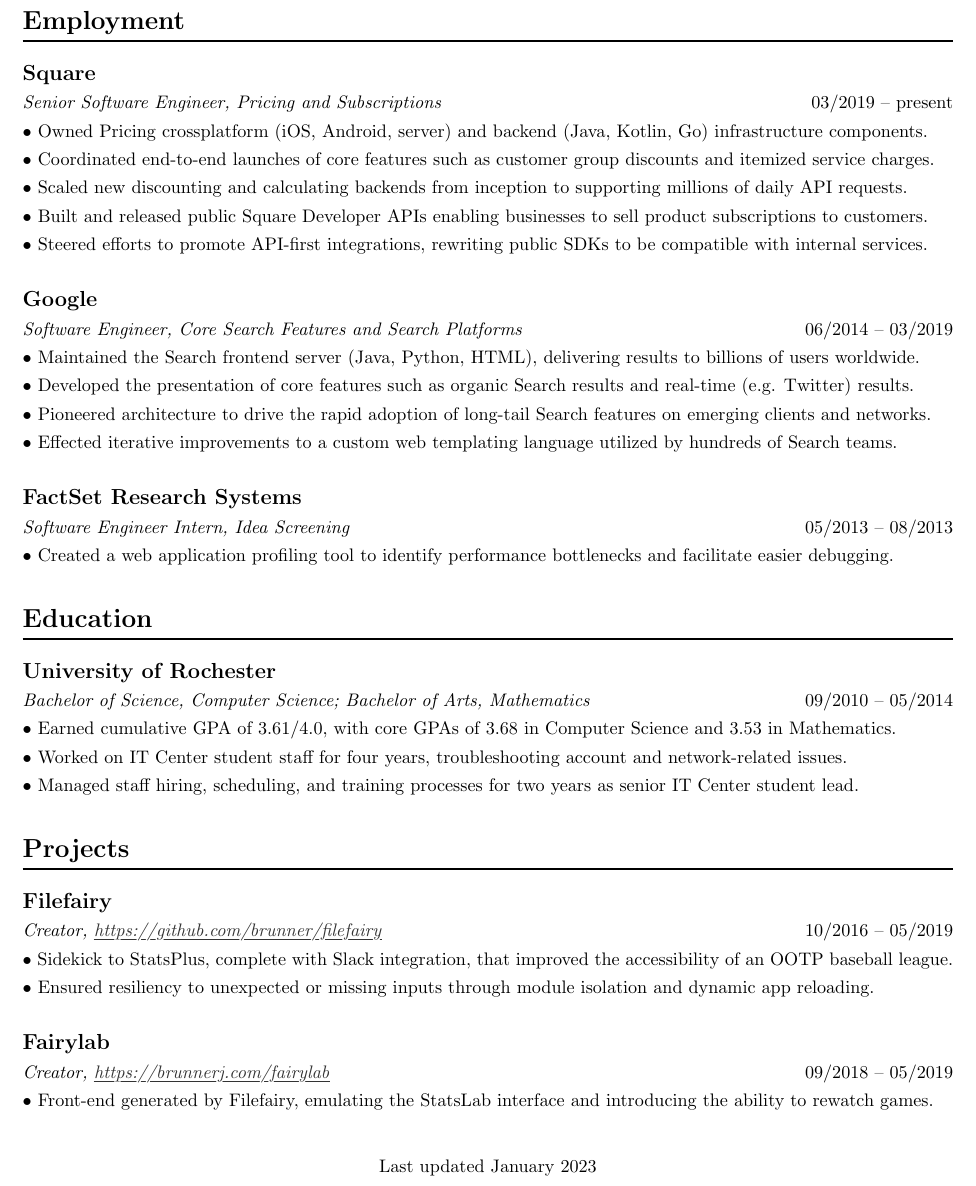
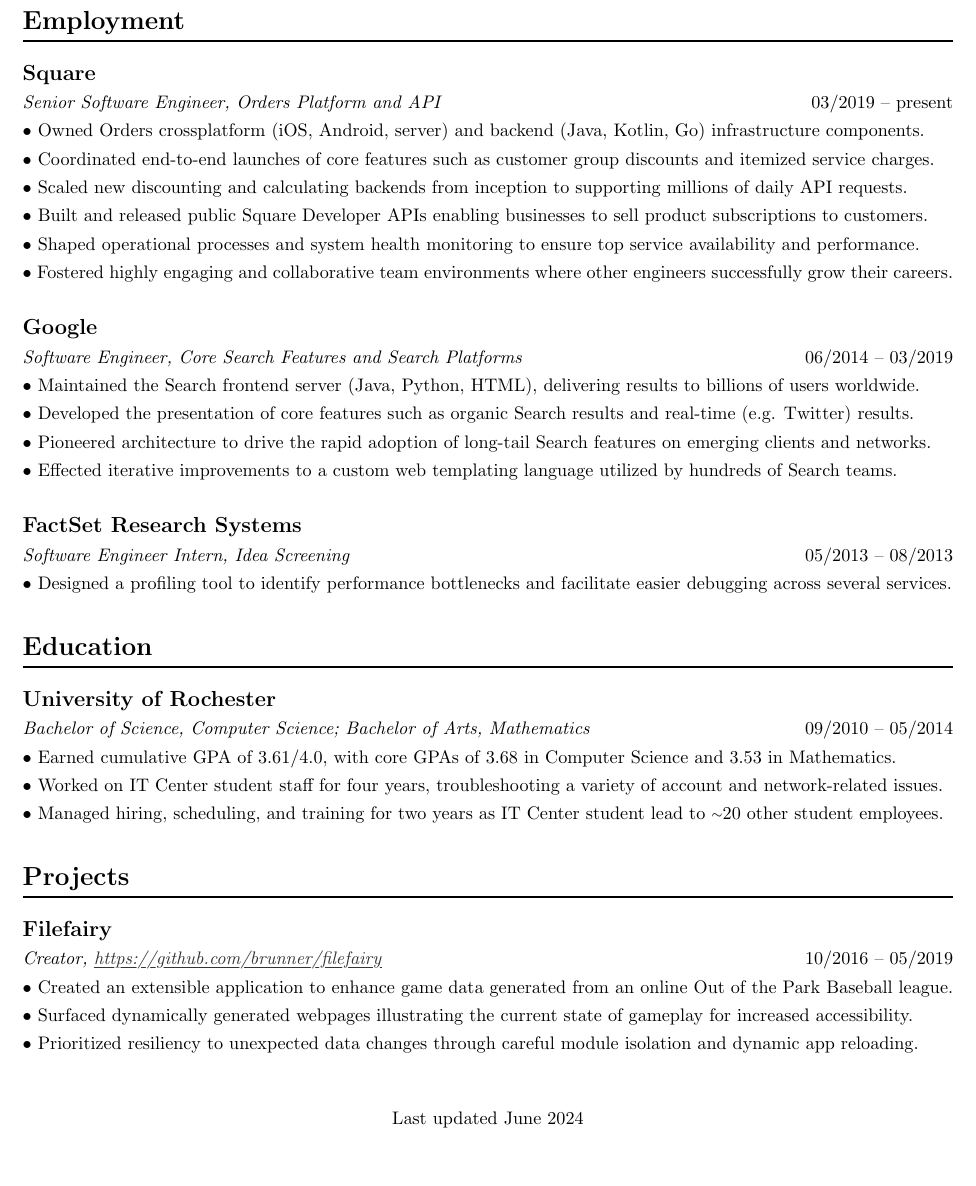
Before and after one commit to brunner/resume, a LaTeX CV (resume.tex): part of the page, cut so that both start at the same text, the shorter picture padded with empty space. Compiled offline with pdfLaTeX.

Commit message:
Commit resume version June 5, 2024.

```diff
--- a/resume.tex
+++ b/resume.tex
@@ -73,6 +73,9 @@
   \end{center}
 }
 
+% Produces a twiddle character.
+\newcommand{\twiddle}{\raise.2ex\hbox{$\scriptstyle\sim$}}
+
 % -------------------- Document --------------------
 
 \setlength{\parindent}{13pt}
@@ -92,10 +95,10 @@
 \subsection
     {Square}
 \subsectiondetail
-    {Senior Software Engineer, Pricing and Subscriptions}
+    {Senior Software Engineer, Orders Platform and API}
     {03/2019 – present}
 \listitem
-    {Owned Pricing crossplatform (iOS, Android, server) and backend (Java,
+    {Owned Orders crossplatform (iOS, Android, server) and backend (Java,
         Kotlin, Go) infrastructure components.}
 \listitem
     {Coordinated end-to-end launches of core features such as customer group
@@ -107,8 +110,11 @@
     {Built and released public Square Developer APIs enabling businesses to
         sell product subscriptions to customers.}
 \listitem
-    {Steered efforts to promote API-first integrations, rewriting public SDKs
-        to be compatible with internal services.}
+    {Shaped operational processes and system health monitoring to ensure top
+        service availability and performance.}
+\listitem
+    {Fostered highly engaging and collaborative team environments where other
+        engineers successfully grow their careers.}
 
 \subsection
     {Google}
@@ -134,8 +140,8 @@
     {Software Engineer Intern, Idea Screening}
     {05/2013 – 08/2013}
 \listitem
-    {Created a web application profiling tool to identify performance
-        bottlenecks and facilitate easier debugging.}
+    {Designed a profiling tool to identify performance bottlenecks and
+        facilitate easier debugging across several services.}
 
 % ------------------- Education --------------------
 \section
@@ -150,11 +156,11 @@
     {Earned cumulative GPA of 3.61/4.0, with core GPAs of 3.68 in Computer
         Science and 3.53 in Mathematics.}
 \listitem
-    {Worked on IT Center student staff for four years, troubleshooting account
-        and network-related issues.}
+    {Worked on IT Center student staff for four years, troubleshooting a
+        variety of account and network-related issues.}
 \listitem
-    {Managed staff hiring, scheduling, and training processes for two years as
-        senior IT Center student lead.}
+    {Managed hiring, scheduling, and training for two years as IT Center
+        student lead to \twiddle20 other student employees.}
 
 % ------------------- Projects --------------------
 \section
@@ -166,23 +172,17 @@
     {Creator, \myuline{https://github.com/brunner/filefairy}}
     {10/2016 – 05/2019}
 \listitem
-    {Sidekick to StatsPlus, complete with Slack integration, that improved the
-        accessibility of an OOTP baseball league.}
+    {Created an extensible application to enhance game data generated from an
+        online Out of the Park Baseball league.}
 \listitem
-    {Ensured resiliency to unexpected or missing inputs through module
+    {Surfaced dynamically generated webpages illustrating the current state of
+        gameplay for increased accessibility.}
+\listitem
+    {Prioritized resiliency to unexpected data changes through careful module
         isolation and dynamic app reloading.}
-
-\subsection
-    {Fairylab}
-\subsectiondetail
-    {Creator, \myuline{https://brunnerj.com/fairylab}}
-    {09/2018 – 05/2019}
-\listitem
-    {Front-end generated by Filefairy, emulating the StatsLab interface and
-        introducing the ability to rewatch games.}
 
 % --------------------- Footer ---------------------
 \footer
-    {Last updated January 2023}
+    {Last updated June 2024}
 
 \end{document}
```
Also changed, not shown: README.md, resume.pdf.
